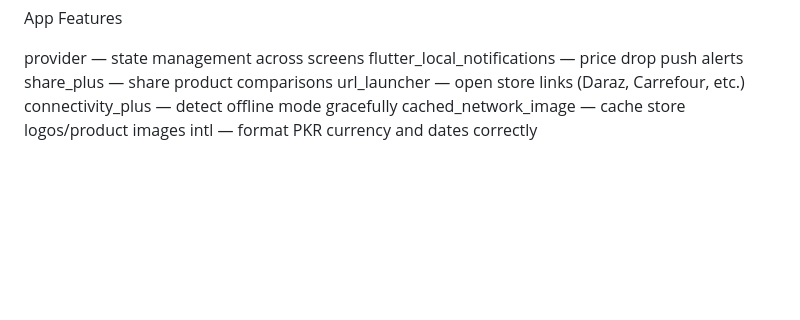
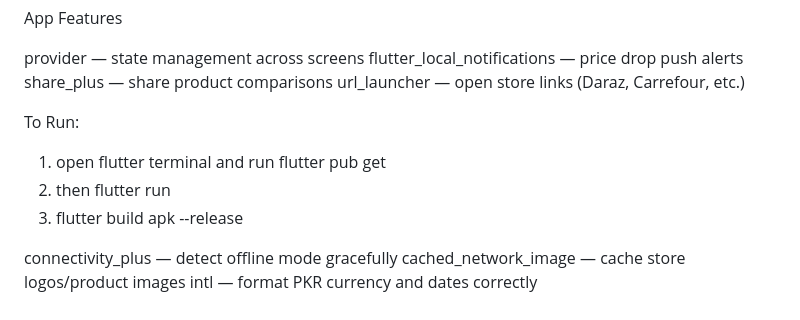
Before and after one commit to bilalnaqvi022-lab/flutter_application_price_scanner, a Markdown page: README.md, the part around the change. Rendered like a GitHub page; blank space fills up the shorter version.

```diff
--- a/README.md
+++ b/README.md
@@ -70,6 +70,19 @@ provider — state management across screens
 flutter_local_notifications — price drop push alerts
 share_plus — share product comparisons
 url_launcher — open store links (Daraz, Carrefour, etc.)
+
+To Run:
+1. open flutter terminal and run flutter pub get
+2. then flutter run
+3. flutter build apk --release
+
+
+
+
+
+
+
+
 connectivity_plus — detect offline mode gracefully
 cached_network_image — cache store logos/product images
 intl — format PKR currency and dates correctly
```
